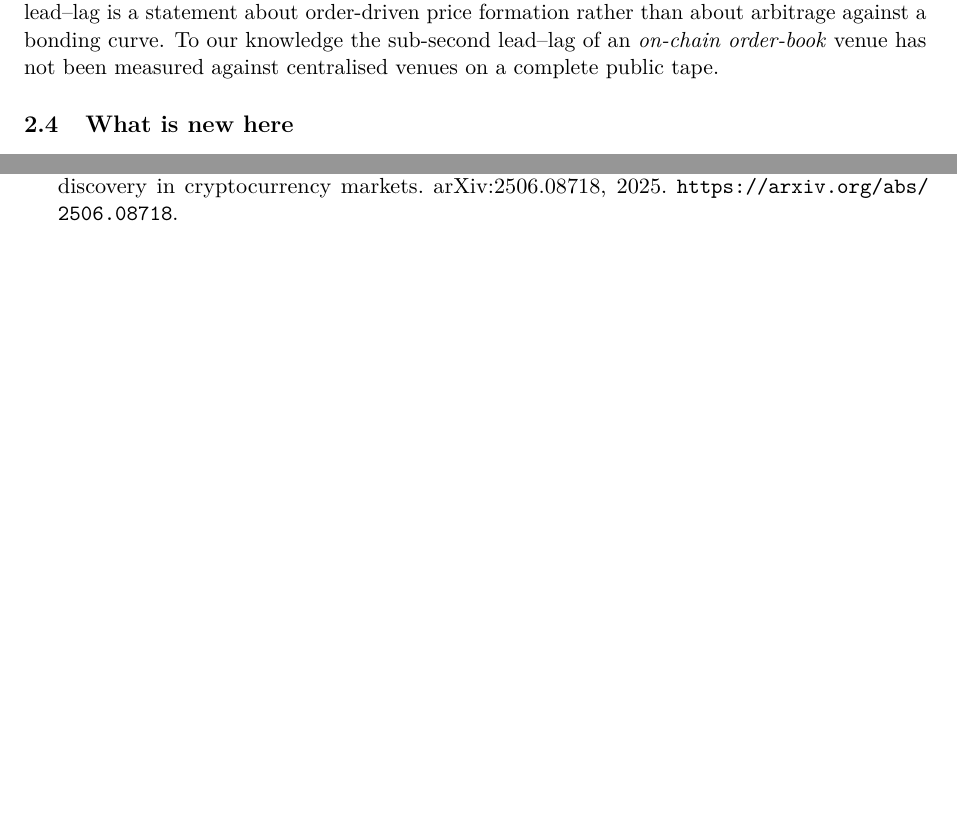
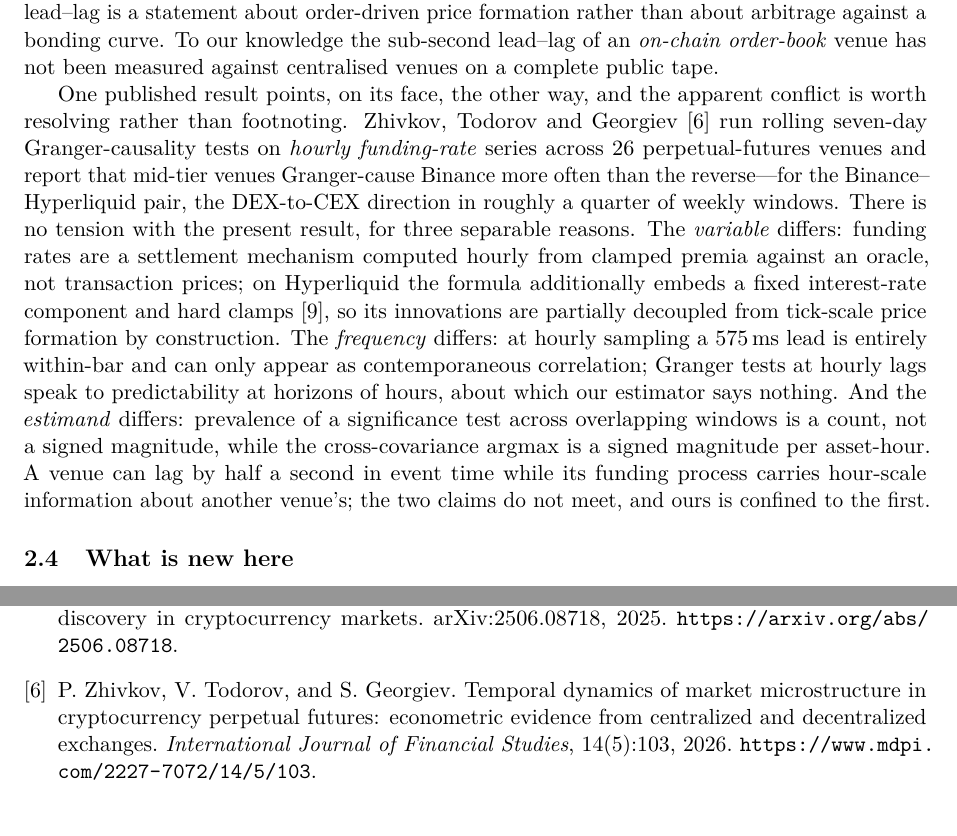
Before and after one commit to QuasareumGroup/hyperliquid-microstructure, a LaTeX paper (paper/onchain-lead-lag.tex): two parts of pages 3 and 8 of 8 before the commit and two parts of pages 3 and 8 of 9 after it, joined at a grey line, cut so that both start at the same text, the shorter picture padded with empty space. Compiled offline with pdfLaTeX.

Commit message:
docs: paper 2 engages Zhivkov, Todorov and Georgiev (2026), the apparently opposite direction result
An IJFS paper runs rolling seven-day Granger-causality tests on hourly
funding-rate series across 26 perpetual venues and reports mid-tier venues,
Hyperliquid among them, Granger-causing Binance more often than the reverse --
on its face the opposite direction from the 575 ms lead. The related-work
section now resolves the apparent conflict instead of footnoting it, on three
separable grounds: the variable differs (funding rates are a settlement
mechanism computed from clamped premia against an oracle, with a fixed
interest component, not transaction prices), the frequency differs (at hourly
sampling a 575 ms lead is entirely within-bar and can only appear as
contemporaneous correlation; hourly-lag Granger tests speak to horizons our
estimator says nothing about), and the estimand differs (prevalence of a
significance test across overlapping windows is a count; the cross-covariance
argmax is a signed magnitude per asset-hour). A venue can lag by half a second
in event time while its funding process carries hour-scale information about
another venue's; the claims do not meet.

The bibliographic details were verified against the RePEc abstract page. The
pair-level figure (DEX-to-CEX direction in roughly a quarter of weekly
windows) comes from the article body via an indexed excerpt because MDPI
rejects automated retrieval; a comment in the source flags it for a full-text
read before submission, alongside the existing Lehar-Parlour flag.

One sentence was deliberately weakened before commit: the draft first said
Hyperliquid's funding rate sits at its interest floor "in most hours", which
is an empirical claim resting on data outside this paper's declared scope. It
now says the formula embeds a fixed interest component and hard clamps, cited
to the venue's public documentation, which carries the same argumentative
weight from a source the paper can actually point to.

Co-Authored-By: Claude Fable 5 <noreply@anthropic.com>

```diff
--- a/paper/onchain-lead-lag.tex
+++ b/paper/onchain-lead-lag.tex
@@ -163,6 +163,26 @@ book, not an AMM: it has a resting book, a bid--ask spread and marketable order
 lead--lag is a statement about order-driven price formation rather than about arbitrage against a
 bonding curve. To our knowledge the sub-second lead--lag of an \emph{on-chain order-book} venue
 has not been measured against centralised venues on a complete public tape.
+
+% The pair-level prevalence figure below (DEX-to-CEX direction in roughly a quarter of windows)
+% is taken from the article body via an indexed excerpt; the MDPI page rejects automated
+% retrieval. Open and read the full text before submission.
+One published result points, on its face, the other way, and the apparent conflict is worth
+resolving rather than footnoting. Zhivkov, Todorov and Georgiev~\cite{zhivkov2026} run rolling
+seven-day Granger-causality tests on \emph{hourly funding-rate} series across 26 perpetual-futures
+venues and report that mid-tier venues Granger-cause Binance more often than the reverse---for the
+Binance--Hyperliquid pair, the DEX-to-CEX direction in roughly a quarter of weekly windows. There
+is no tension with the present result, for three separable reasons. The \emph{variable} differs:
+funding rates are a settlement mechanism computed hourly from clamped premia against an oracle,
+not transaction prices; on Hyperliquid the formula additionally embeds a fixed interest-rate
+component and hard clamps~\cite{hyperliquid}, so its innovations are partially decoupled from
+tick-scale price formation by construction. The \emph{frequency} differs: at hourly sampling a 575\,ms lead is entirely
+within-bar and can only appear as contemporaneous correlation; Granger tests at hourly lags speak
+to predictability at horizons of hours, about which our estimator says nothing. And the
+\emph{estimand} differs: prevalence of a significance test across overlapping windows is a count,
+not a signed magnitude, while the cross-covariance argmax is a signed magnitude per asset-hour.
+A venue can lag by half a second in event time while its funding process carries hour-scale
+information about another venue's; the two claims do not meet, and ours is confined to the first.
 
 \subsection{What is new here}
 
@@ -501,6 +521,16 @@ J.~Plazuelo Pascual, C.~Tard\'on Rubio, J.~Toro Cebada, and A.~Hernando Veciana.
 Price discovery in cryptocurrency markets.
 arXiv:2506.08718, 2025. \url{https://arxiv.org/abs/2506.08718}.
 
+% Verified 2026-07-29 against the RePEc abstract page (gam/jijfss v14 i5 p103); the
+% pair-level windows figure is from the article body and should be re-checked in the
+% full text, which resists automated retrieval.
+\bibitem{zhivkov2026}
+P.~Zhivkov, V.~Todorov, and S.~Georgiev.
+Temporal dynamics of market microstructure in cryptocurrency perpetual futures: econometric
+evidence from centralized and decentralized exchanges.
+\emph{International Journal of Financial Studies}, 14(5):103, 2026.
+\url{https://www.mdpi.com/2227-7072/14/5/103}.
+
 \bibitem{capponi2022}
 A.~Capponi, R.~Jia, and S.~Yu.
 Price discovery on decentralized exchanges.
```
Also changed, not shown: paper/onchain-lead-lag.pdf.
